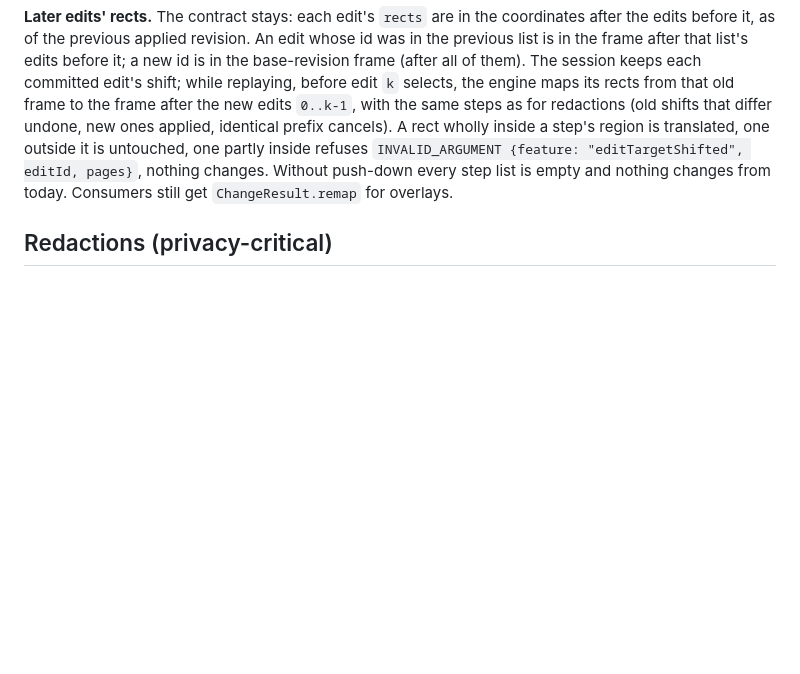
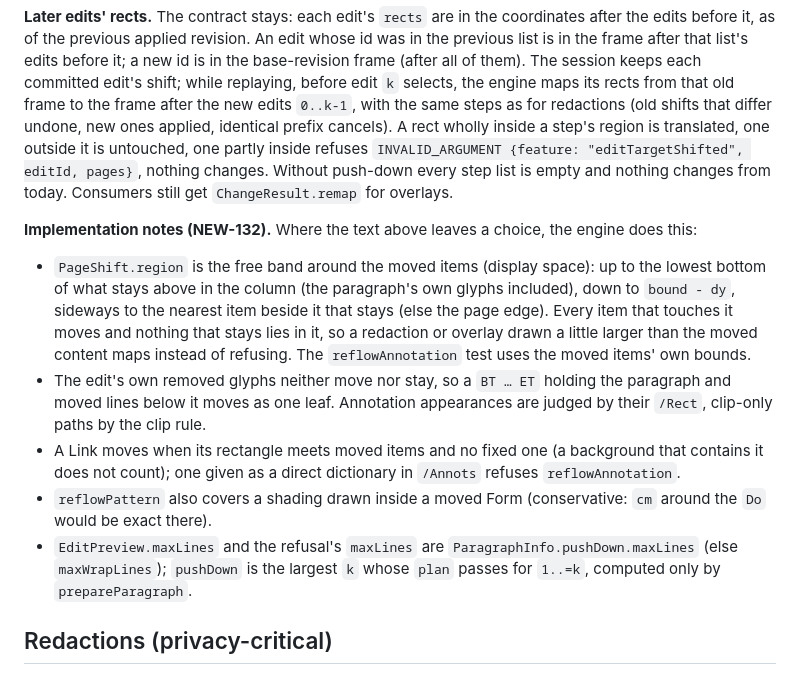
Before and after one commit to zilijonas/foliark, a Markdown page: docs/adr/0015-edit-limits-and-push-down.md, the part around the change. GitHub-like rendering; blank space fills up the shorter version.

Commit message:
docs(adr): push-down implementation notes and remap changelog (NEW-132, NEW-133)
ADR 0015 records the choices the text left open (shift region as the
free band, removed glyphs neither move nor stay, link rule, conservative
reflowPattern, maxLines reporting).

Co-Authored-By: Claude Opus 5.5 <noreply@anthropic.com>

```diff
--- a/docs/adr/0015-edit-limits-and-push-down.md
+++ b/docs/adr/0015-edit-limits-and-push-down.md
@@ -70,6 +70,13 @@ ChangeResult.remap: PageShift[]   // ordered old -> new steps for overlays (reda
 
 **Later edits' rects.** The contract stays: each edit's `rects` are in the coordinates after the edits before it, as of the previous applied revision. An edit whose id was in the previous list is in the frame after that list's edits before it; a new id is in the base-revision frame (after all of them). The session keeps each committed edit's shift; while replaying, before edit `k` selects, the engine maps its rects from that old frame to the frame after the new edits `0..k-1`, with the same steps as for redactions (old shifts that differ undone, new ones applied, identical prefix cancels). A rect wholly inside a step's region is translated, one outside it is untouched, one partly inside refuses `INVALID_ARGUMENT {feature: "editTargetShifted", editId, pages}`, nothing changes. Without push-down every step list is empty and nothing changes from today. Consumers still get `ChangeResult.remap` for overlays.
 
+**Implementation notes (NEW-132).** Where the text above leaves a choice, the engine does this:
+- `PageShift.region` is the free band around the moved items (display space): up to the lowest bottom of what stays above in the column (the paragraph's own glyphs included), down to `bound - dy`, sideways to the nearest item beside it that stays (else the page edge). Every item that touches it moves and nothing that stays lies in it, so a redaction or overlay drawn a little larger than the moved content maps instead of refusing. The `reflowAnnotation` test uses the moved items' own bounds.
+- The edit's own removed glyphs neither move nor stay, so a `BT … ET` holding the paragraph and moved lines below it moves as one leaf. Annotation appearances are judged by their `/Rect`, clip-only paths by the clip rule.
+- A Link moves when its rectangle meets moved items and no fixed one (a background that contains it does not count); one given as a direct dictionary in `/Annots` refuses `reflowAnnotation`.
+- `reflowPattern` also covers a shading drawn inside a moved Form (conservative: `cm` around the `Do` would be exact there).
+- `EditPreview.maxLines` and the refusal's `maxLines` are `ParagraphInfo.pushDown.maxLines` (else `maxWrapLines`); `pushDown` is the largest `k` whose `plan` passes for `1..=k`, computed only by `prepareParagraph`.
+
 ## Redactions (privacy-critical)
 Redactions are always stated in base-revision coordinates (spec §4): the working copy the caller saw. When `applyChanges` replaces the edit list (`Session::apply`, `document.rs:259-384`), the engine maps every stored and newly submitted redaction, region and text alike, from the old working copy to the new one through the `remap` steps. Region redactions are not remapped today; they are from now on.
 - A region rectangle wholly inside a step's region is translated by `dy`; one partly inside is refused, `INVALID_ARGUMENT {feature: "redactionTargetShifted", pages}`, nothing changes.
```
Also changed, not shown: CHANGELOG.md (+1 -0 lines).
